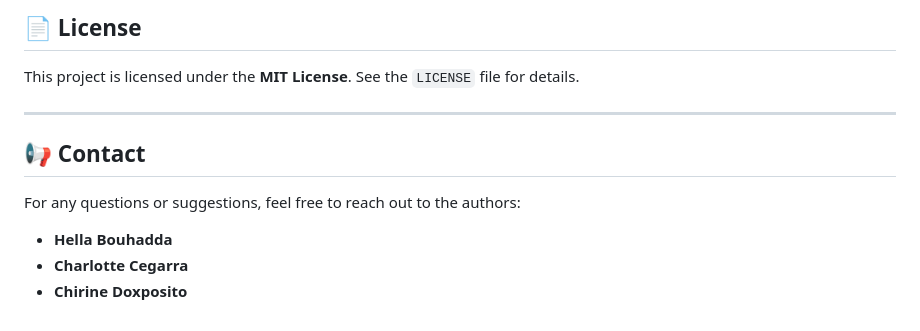
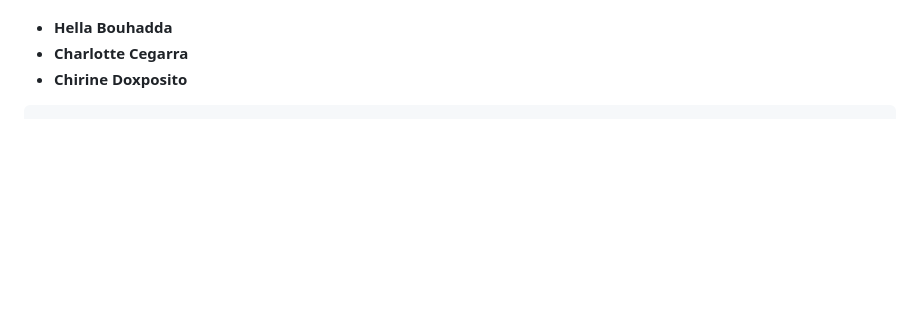
Before and after one commit to HELLAM1ES/crypto-forecasting-PSO-CNN, a Markdown page: README.md, the part around one of its changes. Drawn GitHub-style; blank space fills up the shorter version.

````diff
--- a/README.md
+++ b/README.md
@@ -161,11 +160,5 @@ If you want to contribute to this project:
 
-## **📄 License**
-This project is licensed under the **MIT License**. See the `LICENSE` file for details.
-
----
-
-## **📢 Contact**
-For any questions or suggestions, feel free to reach out to the authors:
 - **Hella Bouhadda**
 - **Charlotte Cegarra**
 - **Chirine Doxposito**
+```
````
Also changed, not shown: other parts of README.md (+101 -102 lines).
